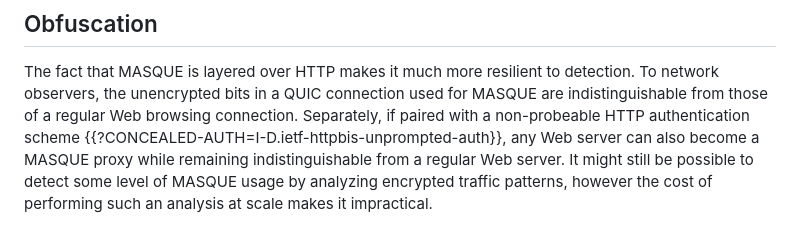
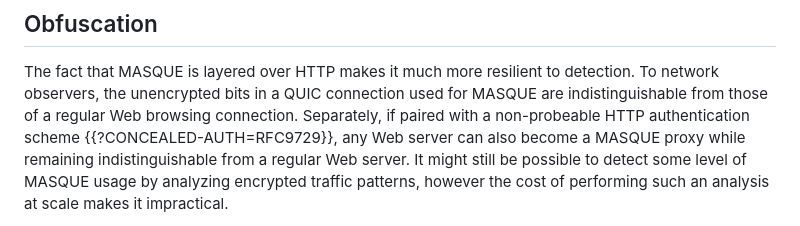
Before and after one commit to DavidSchinazi/masque-drafts, a Markdown page: draft-schinazi-masque-proxy.md, the part around the change. Rendered like a GitHub page.

Commit message:
Reference RFC 9729 now that it has been published

```diff
--- a/draft-schinazi-masque-proxy.md
+++ b/draft-schinazi-masque-proxy.md
@@ -112,7 +112,7 @@ The fact that MASQUE is layered over HTTP makes it much more resilient to
 detection. To network observers, the unencrypted bits in a QUIC connection
 used for MASQUE are indistinguishable from those of a regular Web browsing
 connection. Separately, if paired with a non-probeable HTTP authentication
-scheme {{?CONCEALED-AUTH=I-D.ietf-httpbis-unprompted-auth}}, any Web server
+scheme {{?CONCEALED-AUTH=RFC9729}}, any Web server
 can also become a MASQUE proxy while remaining indistinguishable from a
 regular Web server. It might still be possible to detect some level of
 MASQUE usage by analyzing encrypted traffic patterns, however the cost of
```
